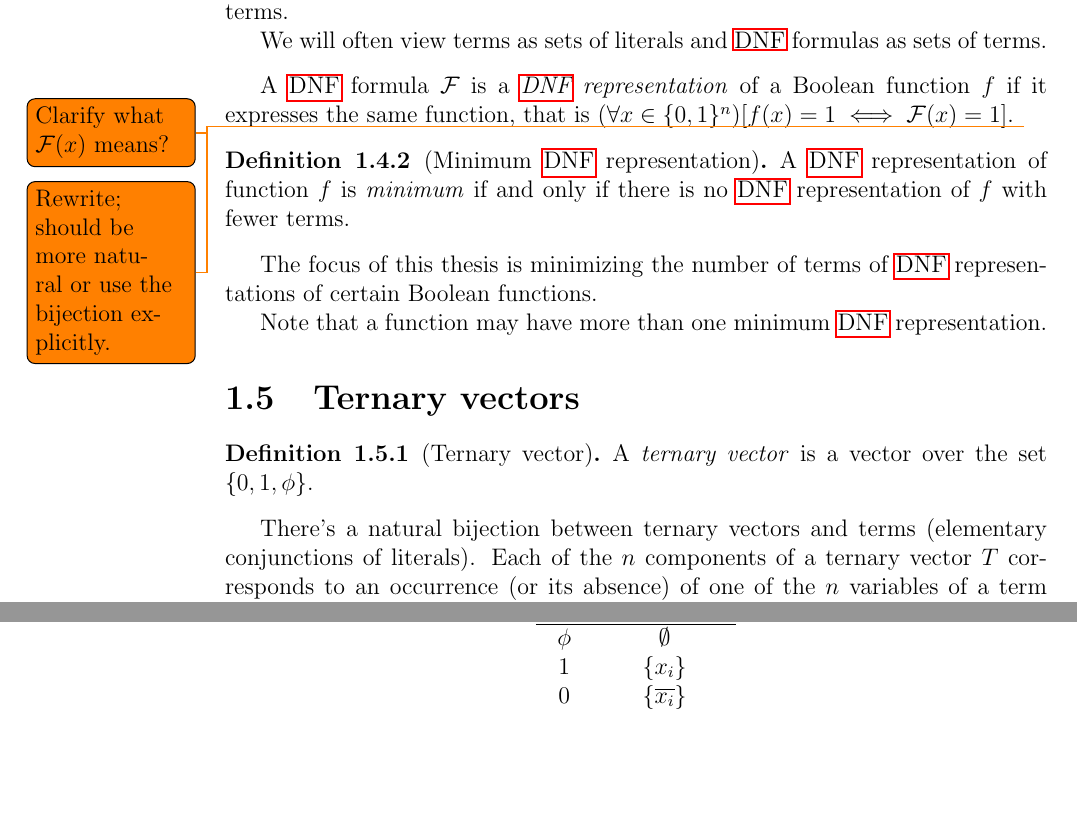
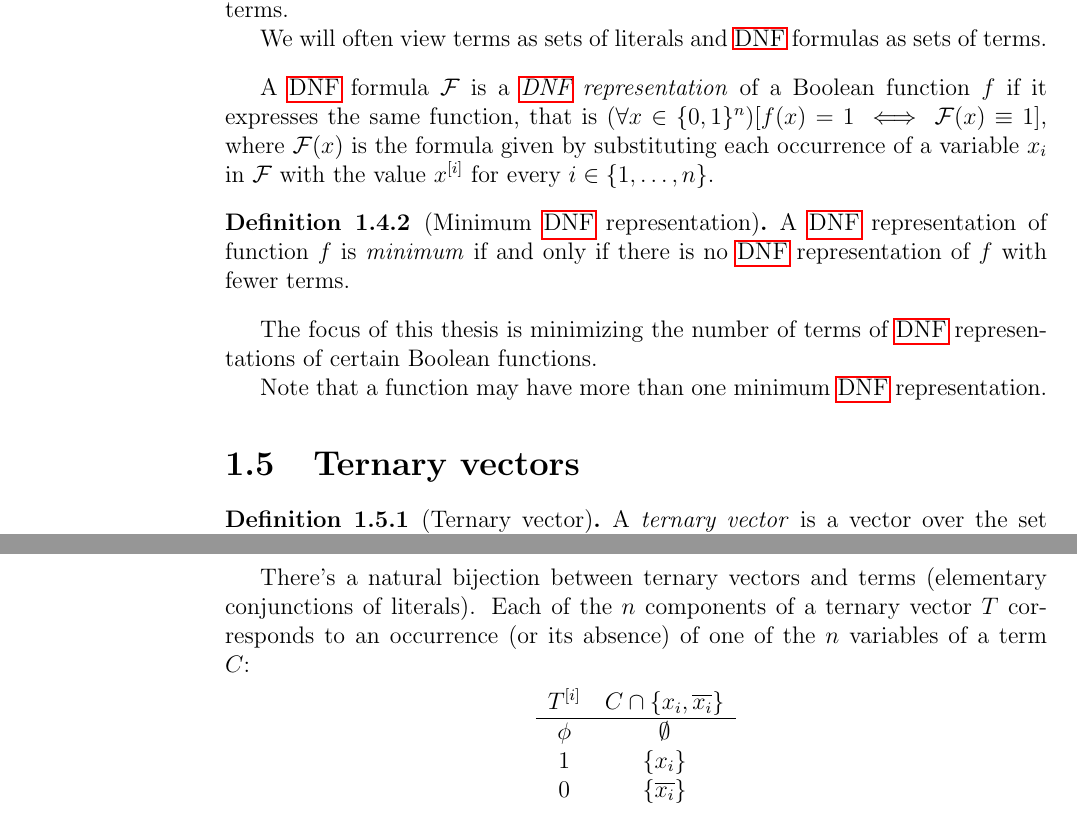
Before and after one commit to filipbartek/ibf, a LaTeX thesis (thesis.tex, which reads thesis/definitions.tex): two parts of pages 7 and 8 of 28, joined at a grey line, cut so that both start at the same text, the shorter picture padded with empty space. Compiled offline with pdfLaTeX.

Commit message:
definitions: Clarify meaning of formula valuation

```diff
--- a/thesis/definitions.tex
+++ b/thesis/definitions.tex
@@ -160,9 +160,12 @@ of a Boolean function $f$
 if it expresses the same function,
 that is
 $\fora{x \in \booldom^n}{f(x) = 1 \iff
-\valuation{\mathcal{F}}{x} = 1}$.
-\todo{Clarify what $\valuation{\mathcal{F}}{x}$ means?}
-\todo{Rewrite; should be more natural or use the bijection explicitly.}
+\valuation{\mathcal{F}}{x} \equiv 1}$,
+where $\valuation{\mathcal{F}}{x}$ is the formula
+given by substituting
+each occurrence of a variable $x_i$ in $\mathcal{F}$
+with the value $\bit{x}{i}$
+for every $i \in \curly{1, \ldots, n}$.
 
 \begin{definition}[Minimum \acrshort{dnf} representation]
 A \acrshort{dnf} representation of function $f$ is
```
